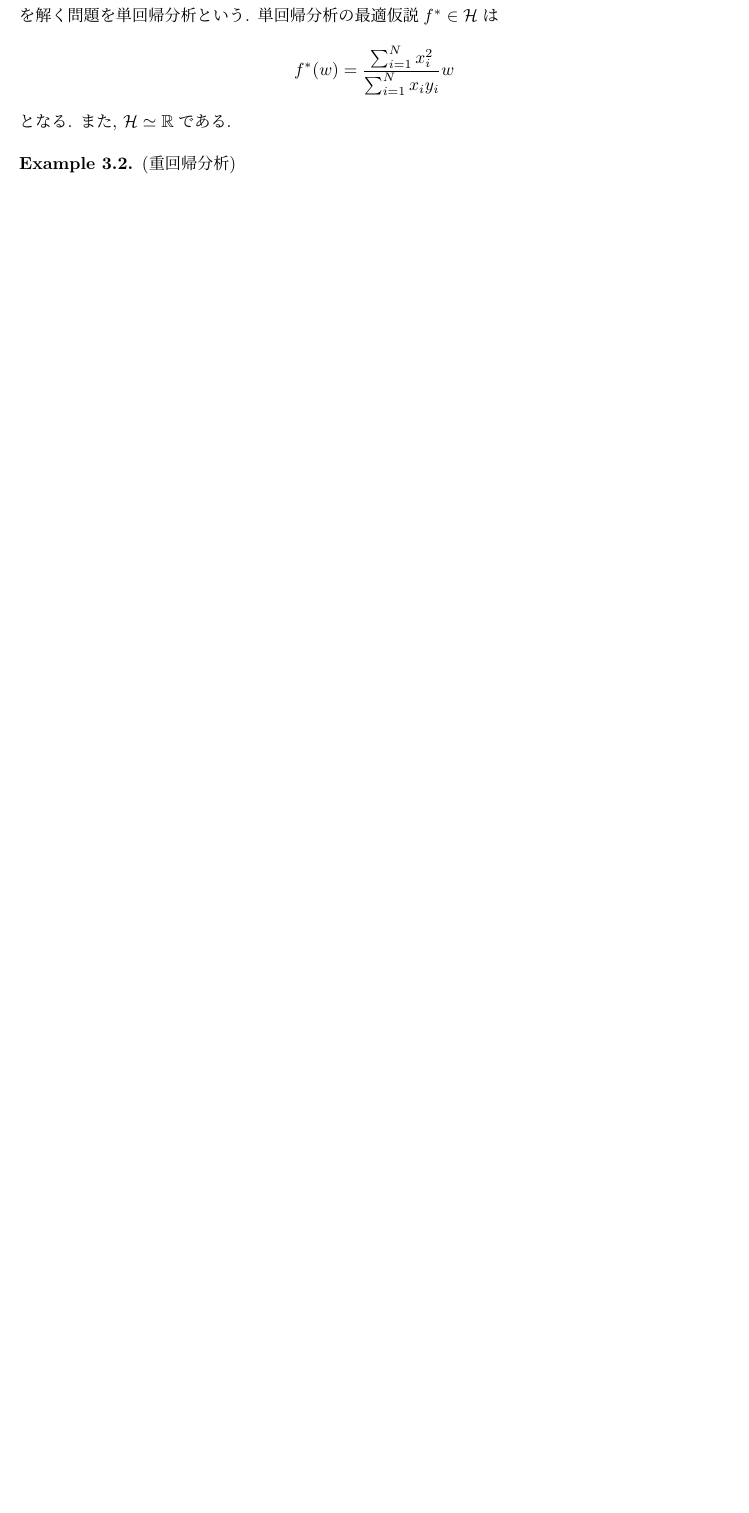
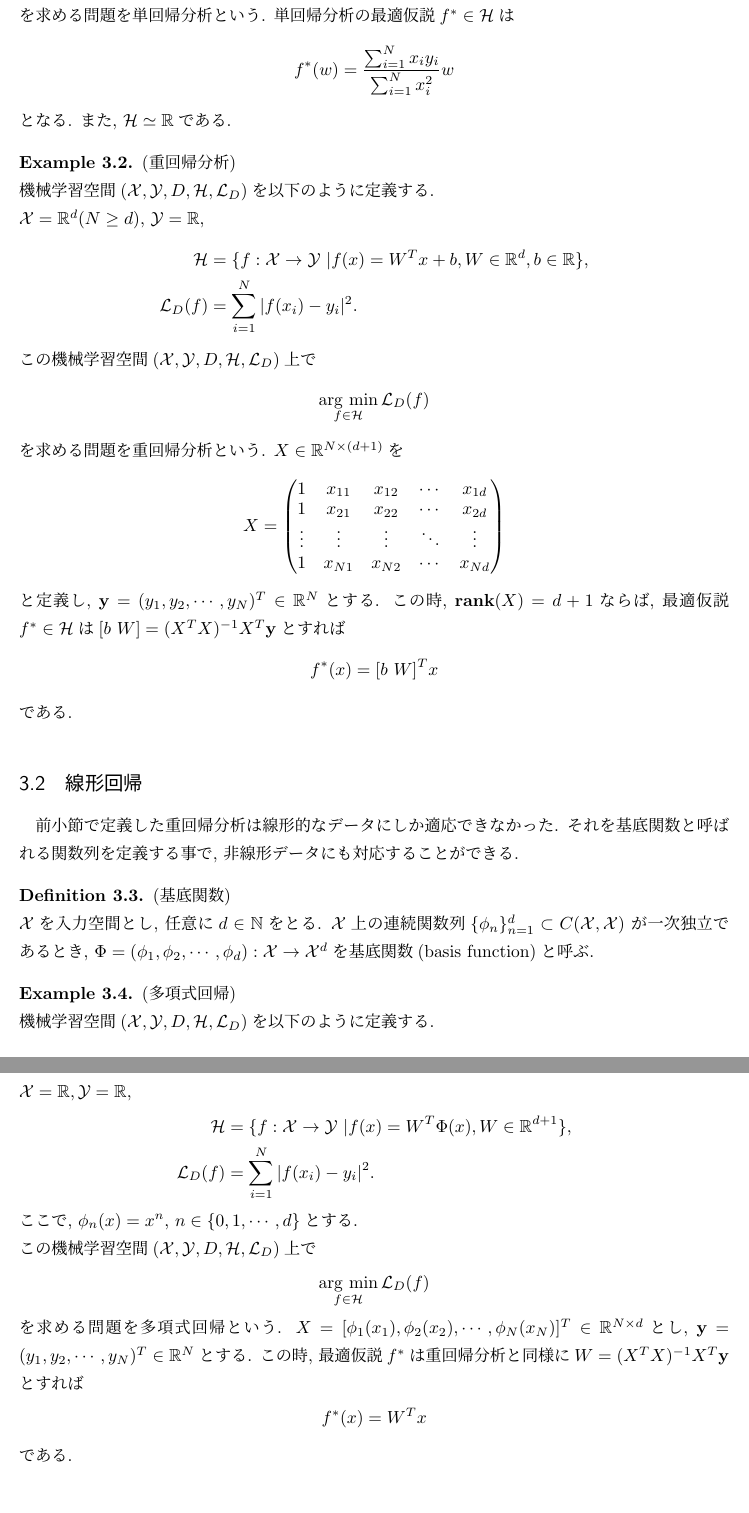
Before and after one commit to takaya0/Institutional-paper2019, a LaTeX document (RUMS/main.tex): part of page 3 of 3 before the commit and two parts of pages 3 and 4 of 5 after it, the two joined at a grey line, cut so that both start at the same text, the shorter picture padded with empty space. Compiled offline with pLaTeX and dvipdfmx.

Commit message:
add linear regression

```diff
--- a/RUMS/main.tex
+++ b/RUMS/main.tex
@@ -204,15 +203,67 @@ $D = \{(x_i, y_i)\}_{i = 1}^{N}\subset\X\times\Y$を教師ありデータとす
     \begin{align*}
         \argmin_{f\in\Hil}\Loss(f)
     \end{align*}
-    を解く問題を単回帰分析という. 単回帰分析の最適仮説$f^{*}\in\Hil$は
+    を求める問題を単回帰分析という. 単回帰分析の最適仮説$f^{*}\in\Hil$は
     \begin{align*}
-        f^{*}(w) = \frac{\sum_{i = 1}^{N}x_{i}^2}{\sum_{i = 1}^{N}x_{i}y_{i}}w
+        f^{*}(w) = \frac{\sum_{i = 1}^{N}x_{i}y_{i}}{\sum_{i = 1}^{N}x_{i}^2}w
     \end{align*}
     となる. また, $\Hil\simeq\R$である.
 \end{Example+}
-\begin{Example+}(重回帰分析)
+\begin{Example+}(重回帰分析)\\
+    機械学習空間$\MLsp$を以下のように定義する.\\
+    $\X = \R^d(N\geq d)$, $\Y = \R$,
+    \begin{align*}
+        \Hil &= \{f:\X\to\Y~| f(x) = W^{T}x + b, W\in\R^{d}, b\in\R\},\\
+        \Loss(f) &= \sum_{i = 1}^{N}|f(x_i) - y_i|^2.
+    \end{align*}
+    この機械学習空間$\MLsp$上で
+    \begin{align*}
+        \argmin_{f\in\Hil}\Loss(f)
+    \end{align*}
+    を求める問題を重回帰分析という. $X\in\R^{N\times(d + 1)}$を
+    \begin{align*}
+        X = \begin{pmatrix}
+            1 & x_{11} & x_{12} & \cdots & x_{1d}\\
+            1 & x_{21} & x_{22} & \cdots & x_{2d}\\
+            \vdots & \vdots & \vdots & \ddots & \vdots\\
+            1 & x_{N1} & x_{N2} & \cdots & x_{Nd}
+        \end{pmatrix}
+    \end{align*}
+    と定義し, $\mathbf{y} = (y_{1}, y_{2}, \cdots, y_{N})^{T}\in\R^{N}$とする. この時, $\mathbf{rank}(X) = d + 1$ならば,
+    最適仮説$f^*\in\Hil$は$[b~W] = (X^TX)^{-1}X^T\mathbf{y}$とすれば
+    \begin{align*}
+        f^{*}(x) = [b~W]^{T}x
+    \end{align*}
+    である.
+\end{Example+}
+\subsection{線形回帰}
+前小節で定義した重回帰分析は線形的なデータにしか適応できなかった. それを
+基底関数と呼ばれる関数列を定義する事で, 非線形データにも対応することができる.
+\begin{Definition+}(基底関数)\\
+    $\X$を入力空間とし, 任意に$d\in\N$をとる. $\X$上の連続関数列$\{\phi_{n}\}_{n = 1}^{d}\subset C(\X, \X)$
+    が一次独立であるとき, $\Phi = (\phi_1, \phi_2, \cdots, \phi_d):\X\to\X^{d}$を基底関数(basis function)と呼ぶ.
+\end{Definition+}
+\begin{Example+}(多項式回帰)\\
+    機械学習空間$\MLsp$を以下のように定義する.\\
+    $\X = \R, \Y = \R$,
+    \begin{align*}
+        \Hil &= \{f:\X\to\Y~| f(x) = W^{T}\Phi(x), W\in\R^{d + 1}\},\\
+        \Loss(f) &= \sum_{i = 1}^{N}|f(x_i) - y_i|^2.
+    \end{align*}
+    ここで, $\phi_{n}(x) = x^{n}$, $n\in\{0, 1, \cdots, d\}$とする.\\
+    この機械学習空間$\MLsp$上で
+    \begin{align*}
+        \argmin_{f\in\Hil}\Loss(f)
+    \end{align*}
+    を求める問題を多項式回帰という. $X = [\phi_{1}(x_1), \phi_{2}(x_{2}), \cdots, \phi_{N}(x_N)]^{T}\in\R^{N\times d}$とし,
+    $\mathbf{y} = (y_{1}, y_{2}, \cdots, y_{N})^{T}\in\R^{N}$とする. この時, 最適仮説$f^{*}$は
+    重回帰分析と同様に$W = (X^TX)^{-1}X^T\mathbf{y}$とすれば
+    \begin{align*}
+        f^{*}(x) = W^{T}x
+    \end{align*}
+    である.
+\end{Example+}
 
-\end{Example+}
 \section{Deep Learning}
 \subsection{Neural Network}
 \subsection{The Universal Theorem of Neural Network}
```
Also changed, not shown: RUMS/main.pdf, RUMS/main.tex (13 more changed lines), 3 other files.
